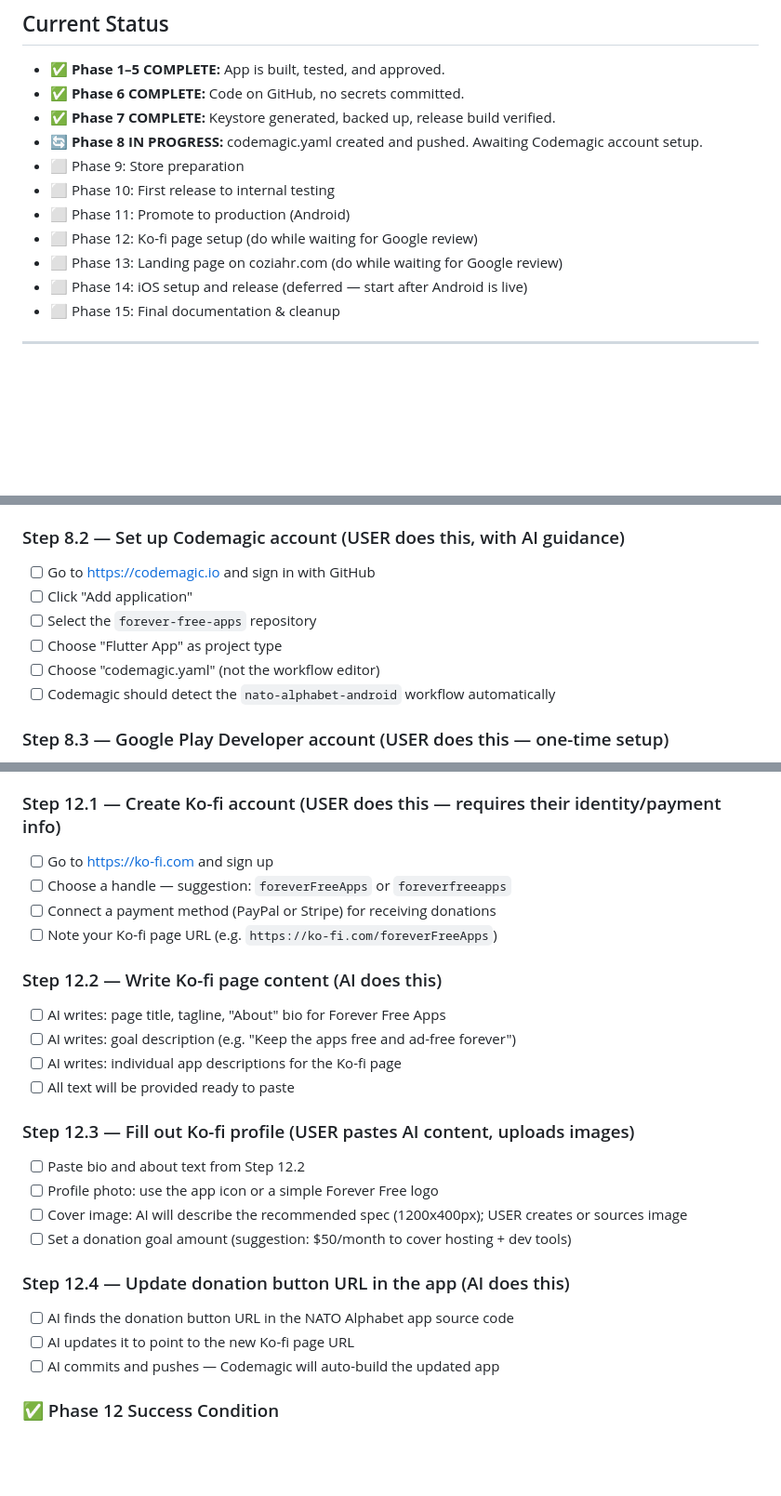
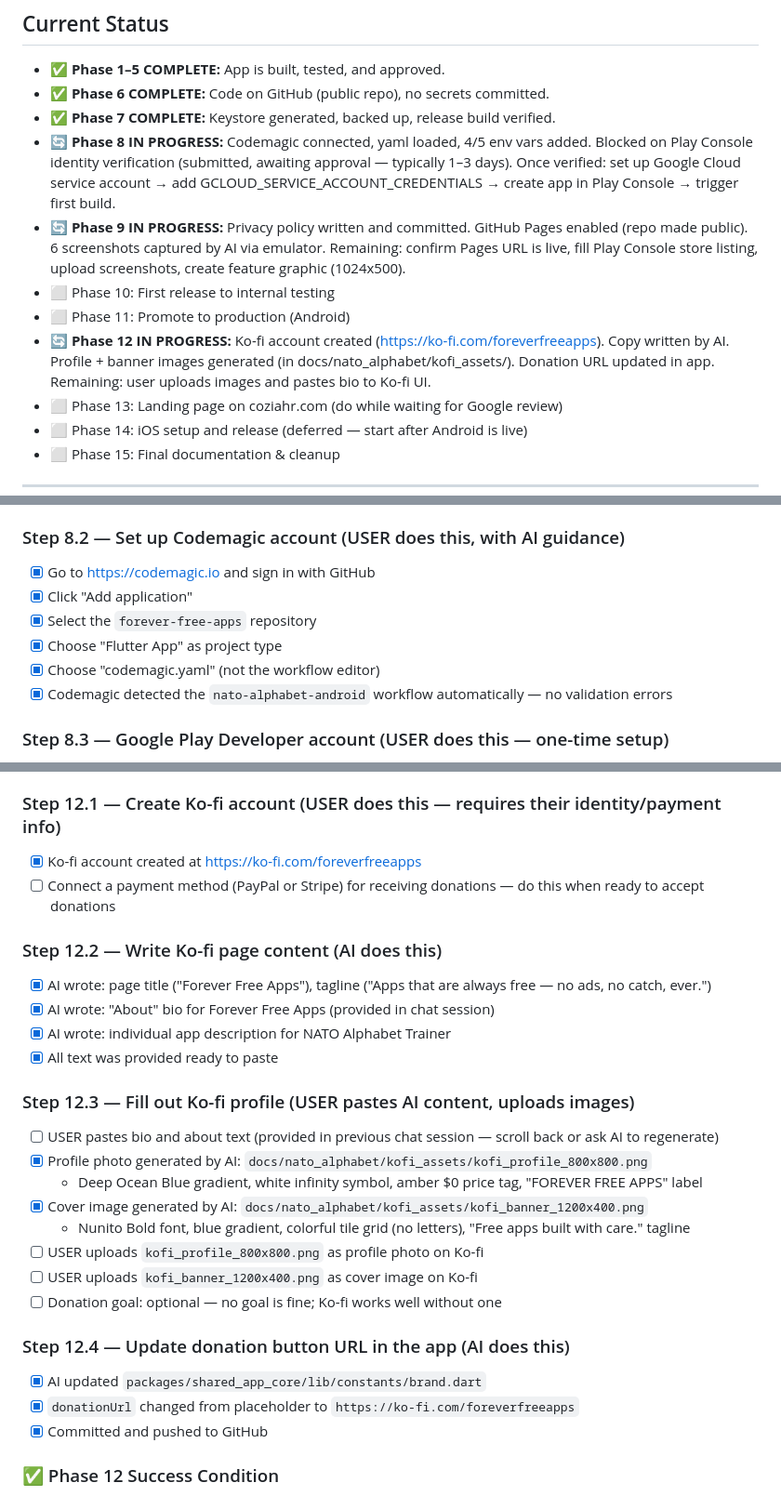
Before and after one commit to tobin00/forever-free-apps, a Markdown page: TODO.md, 3 parts joined by grey strips. Shown at 93% size. Drawn GitHub-style; blank space fills up the shorter version.

Commit message:
Update TODO.md to accurately reflect session progress
Mark complete: Codemagic account setup (8.2), GitHub Pages enabled (9.1),
Ko-fi account created (12.1), Ko-fi copy written (12.2), Ko-fi images
generated (12.3 partial), donation URL updated (12.4). Update Quick Reference
table to credit AI for screenshots and Ko-fi image generation. Update
Current Status summaries for Phases 8, 9, and 12.

Co-Authored-By: Claude Sonnet 4.6 <noreply@anthropic.com>

```diff
--- a/TODO.md
+++ b/TODO.md
@@ -9,13 +9,13 @@
 ## Current Status
 
 - ✅ **Phase 1–5 COMPLETE:** App is built, tested, and approved.
-- ✅ **Phase 6 COMPLETE:** Code on GitHub, no secrets committed.
+- ✅ **Phase 6 COMPLETE:** Code on GitHub (public repo), no secrets committed.
 - ✅ **Phase 7 COMPLETE:** Keystore generated, backed up, release build verified.
-- 🔄 **Phase 8 IN PROGRESS:** codemagic.yaml created and pushed. Awaiting Codemagic account setup.
-- ⬜ Phase 9: Store preparation
+- 🔄 **Phase 8 IN PROGRESS:** Codemagic connected, yaml loaded, 4/5 env vars added. Blocked on Play Console identity verification (submitted, awaiting approval — typically 1–3 days). Once verified: set up Google Cloud service account → add GCLOUD_SERVICE_ACCOUNT_CREDENTIALS → create app in Play Console → trigger first build.
+- 🔄 **Phase 9 IN PROGRESS:** Privacy policy written and committed. GitHub Pages enabled (repo made public). 6 screenshots captured by AI via emulator. Remaining: confirm Pages URL is live, fill Play Console store listing, upload screenshots, create feature graphic (1024x500).
 - ⬜ Phase 10: First release to internal testing
 - ⬜ Phase 11: Promote to production (Android)
-- ⬜ Phase 12: Ko-fi page setup (do while waiting for Google review)
+- 🔄 **Phase 12 IN PROGRESS:** Ko-fi account created (https://ko-fi.com/foreverfreeapps). Copy written by AI. Profile + banner images generated (in docs/nato_alphabet/kofi_assets/). Donation URL updated in app. Remaining: user uploads images and pastes bio to Ko-fi UI.
 - ⬜ Phase 13: Landing page on coziahr.com (do while waiting for Google review)
 - ⬜ Phase 14: iOS setup and release (deferred — start after Android is live)
 - ⬜ Phase 15: Final documentation & cleanup
@@ -123,12 +123,12 @@ Keystore is backed up. `key.properties` is NOT in git.
 - [x] Commit and push `codemagic.yaml` to GitHub
 
 ### Step 8.2 — Set up Codemagic account (USER does this, with AI guidance)
-- [ ] Go to https://codemagic.io and sign in with GitHub
-- [ ] Click "Add application"
-- [ ] Select the `forever-free-apps` repository
-- [ ] Choose "Flutter App" as project type
-- [ ] Choose "codemagic.yaml" (not the workflow editor)
-- [ ] Codemagic should detect the `nato-alphabet-android` workflow automatically
+- [x] Go to https://codemagic.io and sign in with GitHub
+- [x] Click "Add application"
+- [x] Select the `forever-free-apps` repository
+- [x] Choose "Flutter App" as project type
+- [x] Choose "codemagic.yaml" (not the workflow editor)
+- [x] Codemagic detected the `nato-alphabet-android` workflow automatically — no validation errors
 
 ### Step 8.3 — Google Play Developer account (USER does this — one-time setup)
 - [x] Go to https://play.google.com/console/
@@ -328,27 +328,29 @@ donation button in every app links directly to it.
 > **When to do this:** While waiting for Google's review in Step 11.4. Takes about 30–60 minutes.
 
 ### Step 12.1 — Create Ko-fi account (USER does this — requires their identity/payment info)
-- [ ] Go to https://ko-fi.com and sign up
-- [ ] Choose a handle — suggestion: `foreverFreeApps` or `foreverfreeapps`
-- [ ] Connect a payment method (PayPal or Stripe) for receiving donations
-- [ ] Note your Ko-fi page URL (e.g. `https://ko-fi.com/foreverFreeApps`)
+- [x] Ko-fi account created at https://ko-fi.com/foreverfreeapps
+- [ ] Connect a payment method (PayPal or Stripe) for receiving donations — do this when ready to accept donations
 
 ### Step 12.2 — Write Ko-fi page content (AI does this)
-- [ ] AI writes: page title, tagline, "About" bio for Forever Free Apps
-- [ ] AI writes: goal description (e.g. "Keep the apps free and ad-free forever")
-- [ ] AI writes: individual app descriptions for the Ko-fi page
-- [ ] All text will be provided ready to paste
+- [x] AI wrote: page title ("Forever Free Apps"), tagline ("Apps that are always free — no ads, no catch, ever.")
+- [x] AI wrote: "About" bio for Forever Free Apps (provided in chat session)
+- [x] AI wrote: individual app description for NATO Alphabet Trainer
+- [x] All text was provided ready to paste
 
 ### Step 12.3 — Fill out Ko-fi profile (USER pastes AI content, uploads images)
-- [ ] Paste bio and about text from Step 12.2
-- [ ] Profile photo: use the app icon or a simple Forever Free logo
-- [ ] Cover image: AI will describe the recommended spec (1200x400px); USER creates or sources image
-- [ ] Set a donation goal amount (suggestion: $50/month to cover hosting + dev tools)
+- [ ] USER pastes bio and about text (provided in previous chat session — scroll back or ask AI to regenerate)
+- [x] Profile photo generated by AI: `docs/nato_alphabet/kofi_assets/kofi_profile_800x800.png`
+  - Deep Ocean Blue gradient, white infinity symbol, amber $0 price tag, "FOREVER FREE APPS" label
+- [x] Cover image generated by AI: `docs/nato_alphabet/kofi_assets/kofi_banner_1200x400.png`
+  - Nunito Bold font, blue gradient, colorful tile grid (no letters), "Free apps built with care." tagline
+- [ ] USER uploads `kofi_profile_800x800.png` as profile photo on Ko-fi
+- [ ] USER uploads `kofi_banner_1200x400.png` as cover image on Ko-fi
+- [ ] Donation goal: optional — no goal is fine; Ko-fi works well without one
 
 ### Step 12.4 — Update donation button URL in the app (AI does this)
-- [ ] AI finds the donation button URL in the NATO Alphabet app source code
-- [ ] AI updates it to point to the new Ko-fi page URL
-- [ ] AI commits and pushes — Codemagic will auto-build the updated app
+- [x] AI updated `packages/shared_app_core/lib/constants/brand.dart`
+- [x] `donationUrl` changed from placeholder to `https://ko-fi.com/foreverfreeapps`
+- [x] Committed and pushed to GitHub
 
 ### ✅ Phase 12 Success Condition
 Ko-fi page is live and public. The donation button inside the app opens the Ko-fi page correctly.
```
Also changed, not shown: other parts of TODO.md (+6 -6 lines).
